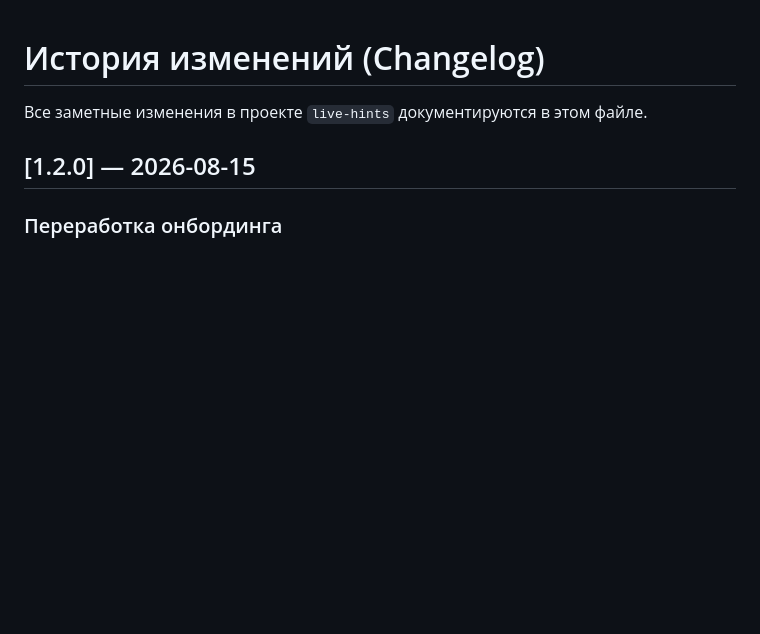
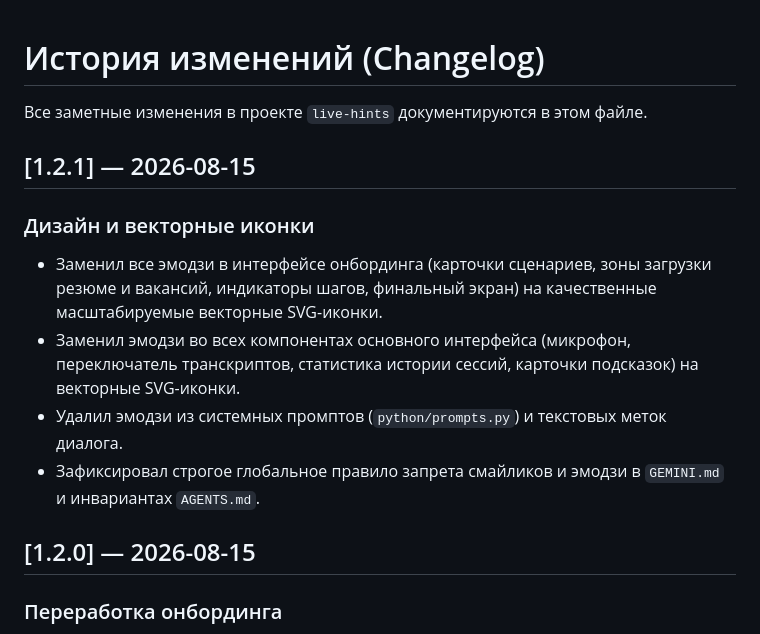
Before and after one commit to R0D10Nq/live-hints, a Markdown page: docs/changelog.md, the part around the change. GitHub-like rendering; blank space fills up the shorter version.

Commit message:
Обновил историю изменений в changelog

```diff
--- a/docs/changelog.md
+++ b/docs/changelog.md
@@ -1,6 +1,14 @@
 # История изменений (Changelog)
 
 Все заметные изменения в проекте `live-hints` документируются в этом файле.
+
+## [1.2.1] — 2026-08-15
+
+### Дизайн и векторные иконки
+- Заменил все эмодзи в интерфейсе онбординга (карточки сценариев, зоны загрузки резюме и вакансий, индикаторы шагов, финальный экран) на качественные масштабируемые векторные SVG-иконки.
+- Заменил эмодзи во всех компонентах основного интерфейса (микрофон, переключатель транскриптов, статистика истории сессий, карточки подсказок) на векторные SVG-иконки.
+- Удалил эмодзи из системных промптов (`python/prompts.py`) и текстовых меток диалога.
+- Зафиксировал строгое глобальное правило запрета смайликов и эмодзи в `GEMINI.md` и инвариантах `AGENTS.md`.
 
 ## [1.2.0] — 2026-08-15
 
```
